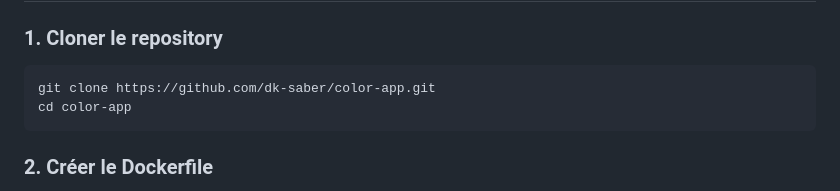
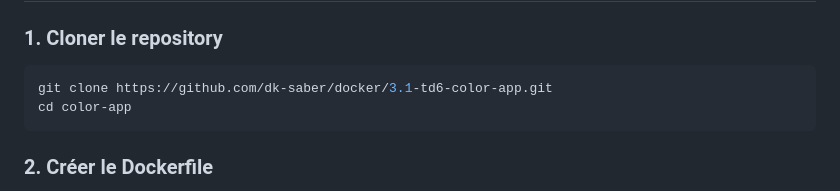
Before and after one commit to dk-saber/essec-t, a Markdown page: docker/3.1-td6-color-app/README.md, the part around the change. Rendered like a GitHub page.

Commit message:
MAJ url repos

````diff
--- a/docker/3.1-td6-color-app/README.md
+++ b/docker/3.1-td6-color-app/README.md
@@ -15,7 +15,7 @@ Une application Flask simple qui démontre l'utilisation des variables d'environ
 ### 1. Cloner le repository
 
 ```bash
-git clone https://github.com/dk-saber/color-app.git
+git clone https://github.com/dk-saber/docker/3.1-td6-color-app.git
 cd color-app
 ```
 
````
